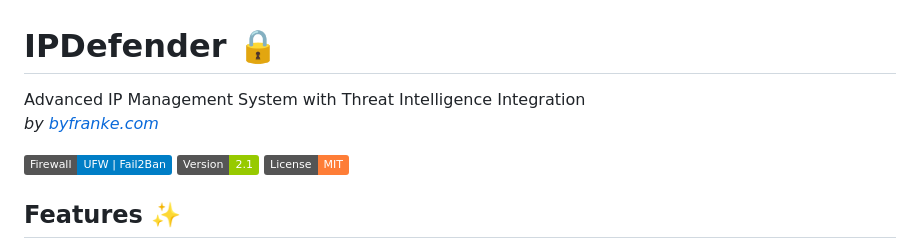
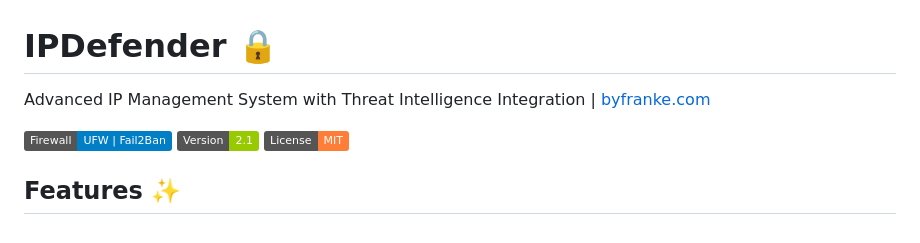
Before and after one commit to byfranke/IPDefender, a Markdown page: README.md, the part around the change. GitHub-like rendering; badges without logos.

```diff
--- a/README.md
+++ b/README.md
@@ -1,7 +1,6 @@
 # IPDefender 🔒
 
-Advanced IP Management System with Threat Intelligence Integration
-*by [byfranke.com](https://byfranke.com)*
+Advanced IP Management System with Threat Intelligence Integration | [byfranke.com](https://byfranke.com)
 
 ![Firewall Protection](https://img.shields.io/badge/Firewall-UFW%20%7C%20Fail2Ban-blue)
 ![Version](https://img.shields.io/badge/Version-2.1-green)
```
